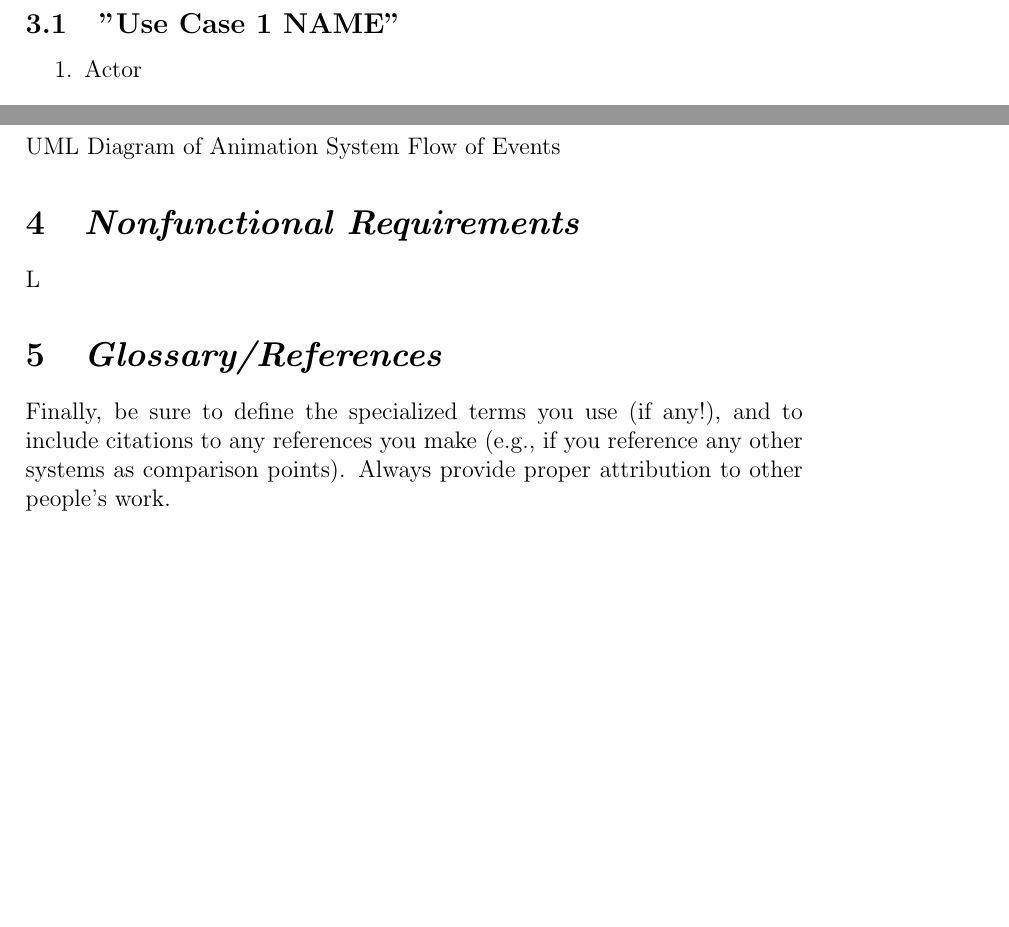
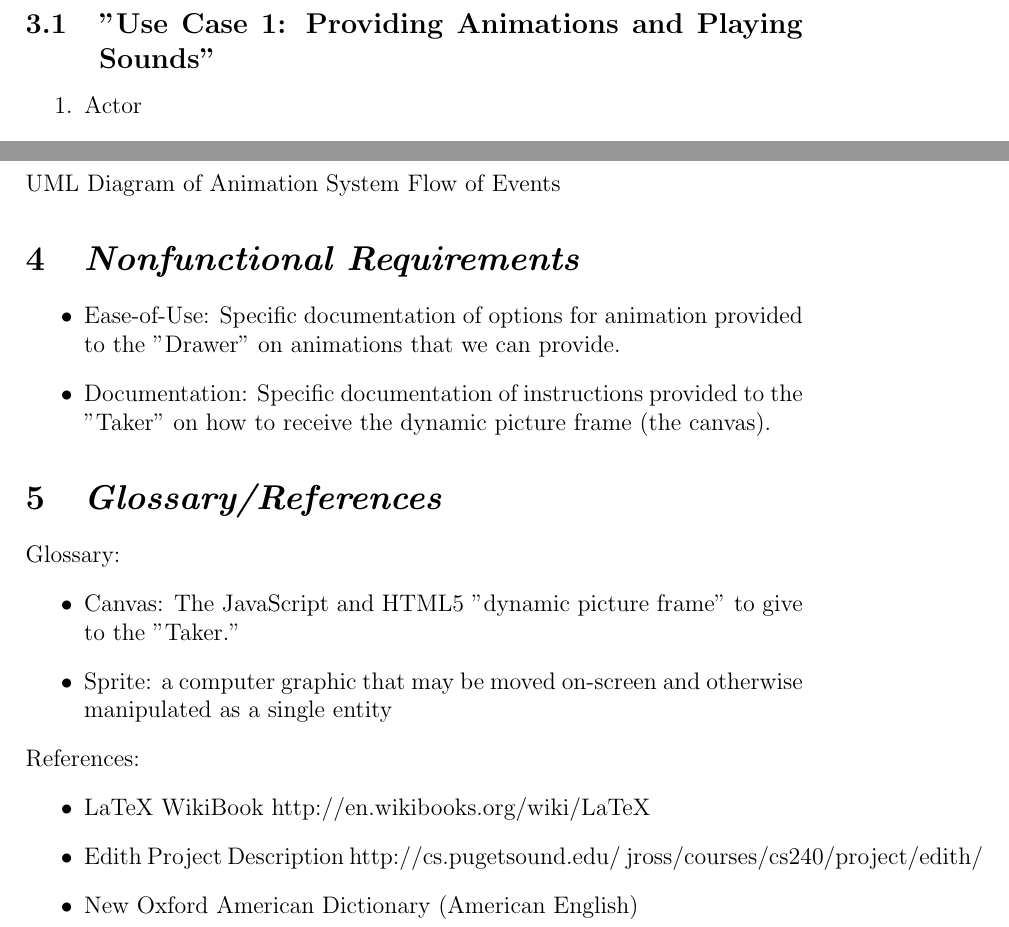
Before and after one commit to kcanfieldpugetsound/edith, a LaTeX document (Animation_Requirement_Spec.tex): two parts of pages 3 and 4 of 4, joined at a grey line, cut at the place of the change, the shorter picture padded with empty space. Compiled offline with pdfLaTeX.

Commit message:
modifies tex file to add glossary and references and changes order of non-functional requirements

```diff
--- a/Animation_Requirement_Spec.tex
+++ b/Animation_Requirement_Spec.tex
@@ -44,7 +44,7 @@ Our Summary will be placed here!Our Summary will be placed here!Our Summary will
 
 % Use Cases
 \section{\emph{Functional Requirements}}
-	\subsection{"Use Case 1 NAME"}
+	\subsection{"Use Case 1: Providing Animations and Playing Sounds"}
 \begin{enumerate}
   \item Actor
   \begin{enumerate}
@@ -79,16 +79,31 @@ Our Summary will be placed here!Our Summary will be placed here!Our Summary will
 
 
 \subsection{UML}
-\includegraphics[scale=.7]{UML.png}
+\includegraphics[scale=.4]{UML.png}
 UML Diagram of Animation System Flow of Events
 
 
 %Nonfunctional Requirements
 \section{\emph{Nonfunctional Requirements}}
-L
+
+\begin{itemize}
+	\item Ease-of-Use: Specific documentation of options for animation provided to the "Drawer" on animations that we can provide.
+	\item Documentation: Specific documentation of instructions provided to the "Taker" on how to receive the dynamic picture frame (the canvas).
+\end{itemize}
 
 %Glossary/References
 \section{\emph{Glossary/References}}
-Finally, be sure to define the specialized terms you use (if any!), and to include citations to any references you make (e.g., if you reference any other systems as comparison points). Always provide proper attribution to other people's work.
+Glossary:
+\begin{itemize}
+	\item Canvas: The JavaScript and HTML5 "dynamic picture frame" to give to the "Taker."
+	\item Sprite:  a computer graphic that may be moved on-screen and otherwise manipulated as a single entity
+\end{itemize}
+
+\noindent References:
+\begin{itemize}
+	\item LaTeX WikiBook http://en.wikibooks.org/wiki/LaTeX
+	\item Edith Project Description http://cs.pugetsound.edu/~jross/courses/cs240/project/edith/
+	\item New Oxford American Dictionary (American English)
+\end{itemize}
 
 \end{document}
```
Also changed, not shown: Animation_Requirement_Spec.pdf, UML.png, Animation_Requirement_Spec.tex (2 more changed lines).
